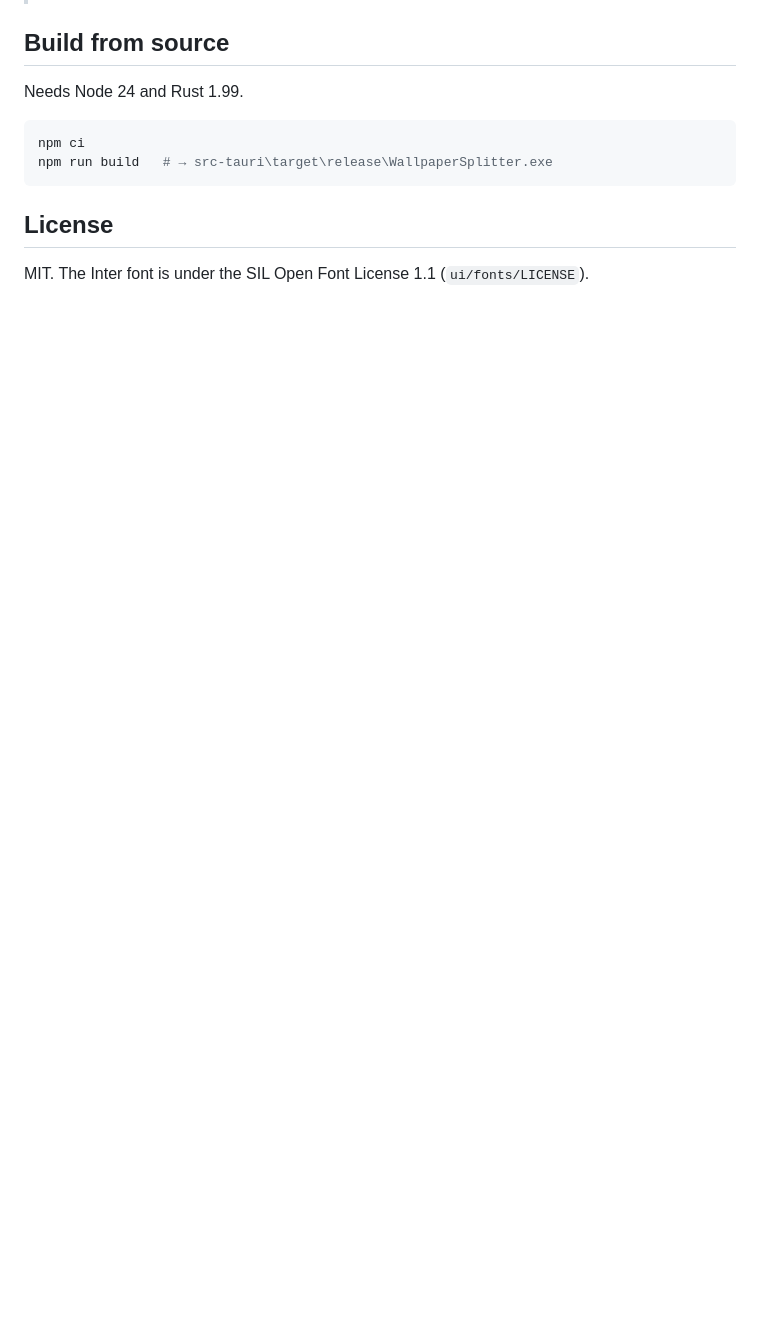
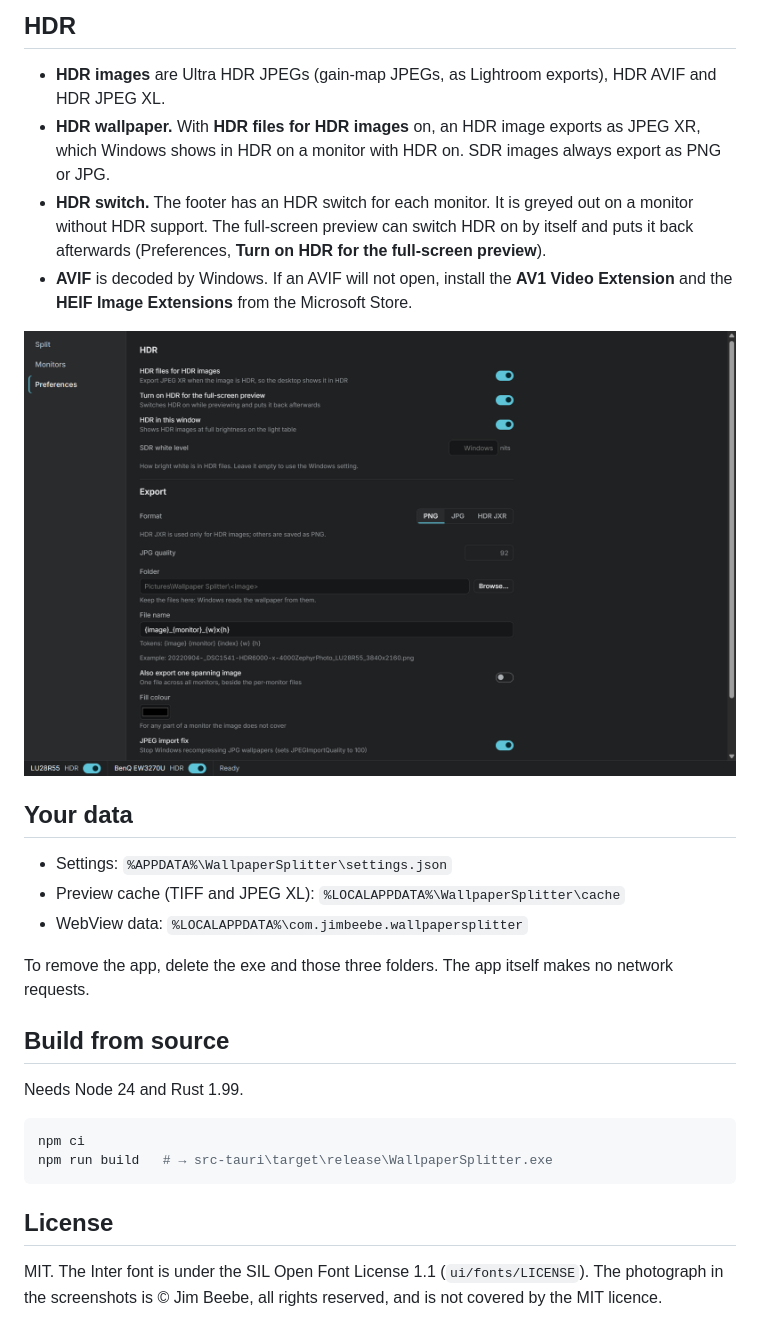
Before and after one commit to jimjohnbeebe-jpg/Wallpaper_Splitter, a Markdown page: README.md, the part around one of its changes. GitHub-like rendering; pictures changed too: docs/screenshots/preferences.png (added); blank space fills up the shorter version.

Commit message:
v1.0.0: version bump, README with usage and screenshots (#4)
Co-authored-by: Claude Opus 5.5 <noreply@anthropic.com>

```diff
--- a/README.md
+++ b/README.md
@@ -15,3 +58,19 @@ Windows 11 only. Runs as a portable exe with no installer.
+## HDR
+
+- **HDR images** are Ultra HDR JPEGs (gain-map JPEGs, as Lightroom exports), HDR AVIF and HDR JPEG XL.
+- **HDR wallpaper.** With **HDR files for HDR images** on, an HDR image exports as JPEG XR, which Windows shows in HDR on a monitor with HDR on. SDR images always export as PNG or JPG.
+- **HDR switch.** The footer has an HDR switch for each monitor. It is greyed out on a monitor without HDR support. The full-screen preview can switch HDR on by itself and puts it back afterwards (Preferences, **Turn on HDR for the full-screen preview**).
+- **AVIF** is decoded by Windows. If an AVIF will not open, install the **AV1 Video Extension** and the **HEIF Image Extensions** from the Microsoft Store.
+
+![The Preferences page: HDR and export settings](docs/screenshots/preferences.png)
+
+## Your data
+
+- Settings: `%APPDATA%\WallpaperSplitter\settings.json`
+- Preview cache (TIFF and JPEG XL): `%LOCALAPPDATA%\WallpaperSplitter\cache`
+- WebView data: `%LOCALAPPDATA%\com.jimbeebe.wallpapersplitter`
+
+To remove the app, delete the exe and those three folders. The app itself makes no network requests.
 
 ## Build from source
 
@@ -24,4 +83,4 @@ npm run build   # → src-tauri\target\release\WallpaperSplitter.exe
 
 ## License
 
-MIT. The Inter font is under the SIL Open Font License 1.1 (`ui/fonts/LICENSE`).
+MIT. The Inter font is under the SIL Open Font License 1.1 (`ui/fonts/LICENSE`). The photograph in the screenshots is © Jim Beebe, all rights reserved, and is not covered by the MIT licence.
```
Also changed, not shown: other parts of README.md (+44 -1 lines), docs/screenshots/monitors.png (added), docs/screenshots/split.png (added), 6 other files.
